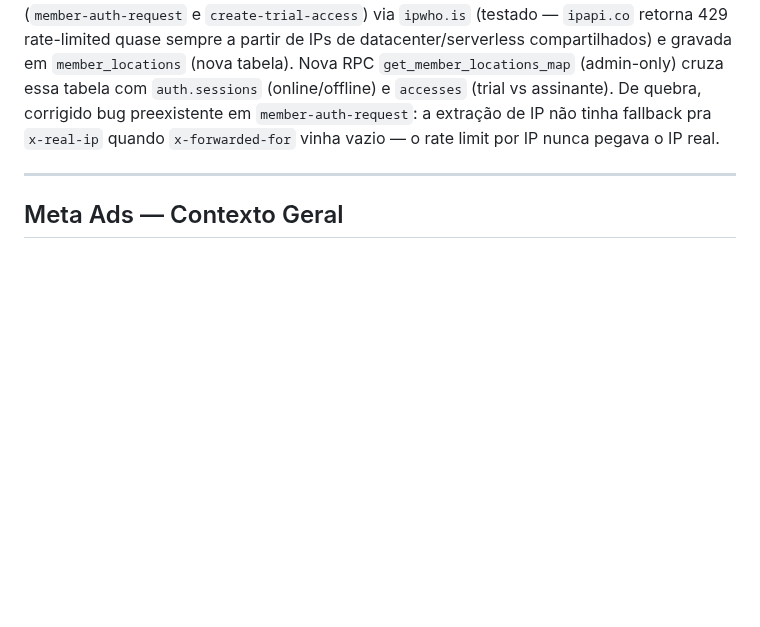
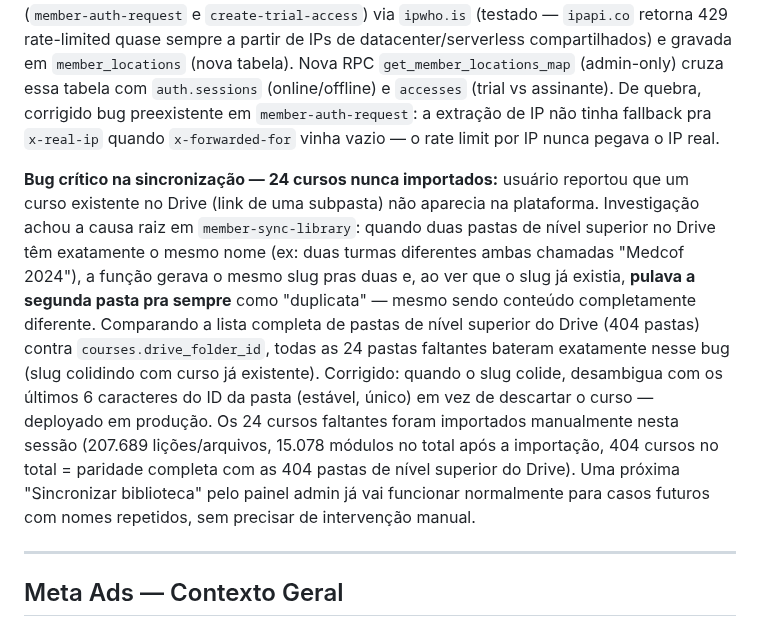
Before and after one commit to urifs/Onemed, a Markdown page: CLAUDE.md, the part around the change. GitHub-like rendering; blank space fills up the shorter version.

Commit message:
docs: registrar bug de sincronização e recuperação de 24 cursos
Causa raiz, correção aplicada e números finais da importação manual
dos cursos que estavam faltando por colisão de slug.

```diff
--- a/CLAUDE.md
+++ b/CLAUDE.md
@@ -674,6 +674,21 @@ tabela). Nova RPC `get_member_locations_map` (admin-only) cruza essa tabela com
 `member-auth-request`: a extração de IP não tinha fallback pra `x-real-ip` quando
 `x-forwarded-for` vinha vazio — o rate limit por IP nunca pegava o IP real.
 
+**Bug crítico na sincronização — 24 cursos nunca importados:** usuário reportou que um curso
+existente no Drive (link de uma subpasta) não aparecia na plataforma. Investigação achou a causa
+raiz em `member-sync-library`: quando duas pastas de nível superior no Drive têm exatamente o
+mesmo nome (ex: duas turmas diferentes ambas chamadas "Medcof 2024"), a função gerava o mesmo
+slug pras duas e, ao ver que o slug já existia, **pulava a segunda pasta pra sempre** como
+"duplicata" — mesmo sendo conteúdo completamente diferente. Comparando a lista completa de pastas
+de nível superior do Drive (404 pastas) contra `courses.drive_folder_id`, todas as 24 pastas
+faltantes bateram exatamente nesse bug (slug colidindo com curso já existente). Corrigido:
+quando o slug colide, desambigua com os últimos 6 caracteres do ID da pasta (estável, único) em
+vez de descartar o curso — deployado em produção. Os 24 cursos faltantes foram importados
+manualmente nesta sessão (207.689 lições/arquivos, 15.078 módulos no total após a importação,
+404 cursos no total = paridade completa com as 404 pastas de nível superior do Drive). Uma
+próxima "Sincronizar biblioteca" pelo painel admin já vai funcionar normalmente para casos
+futuros com nomes repetidos, sem precisar de intervenção manual.
+
 ---
 
 ## Meta Ads — Contexto Geral
```
